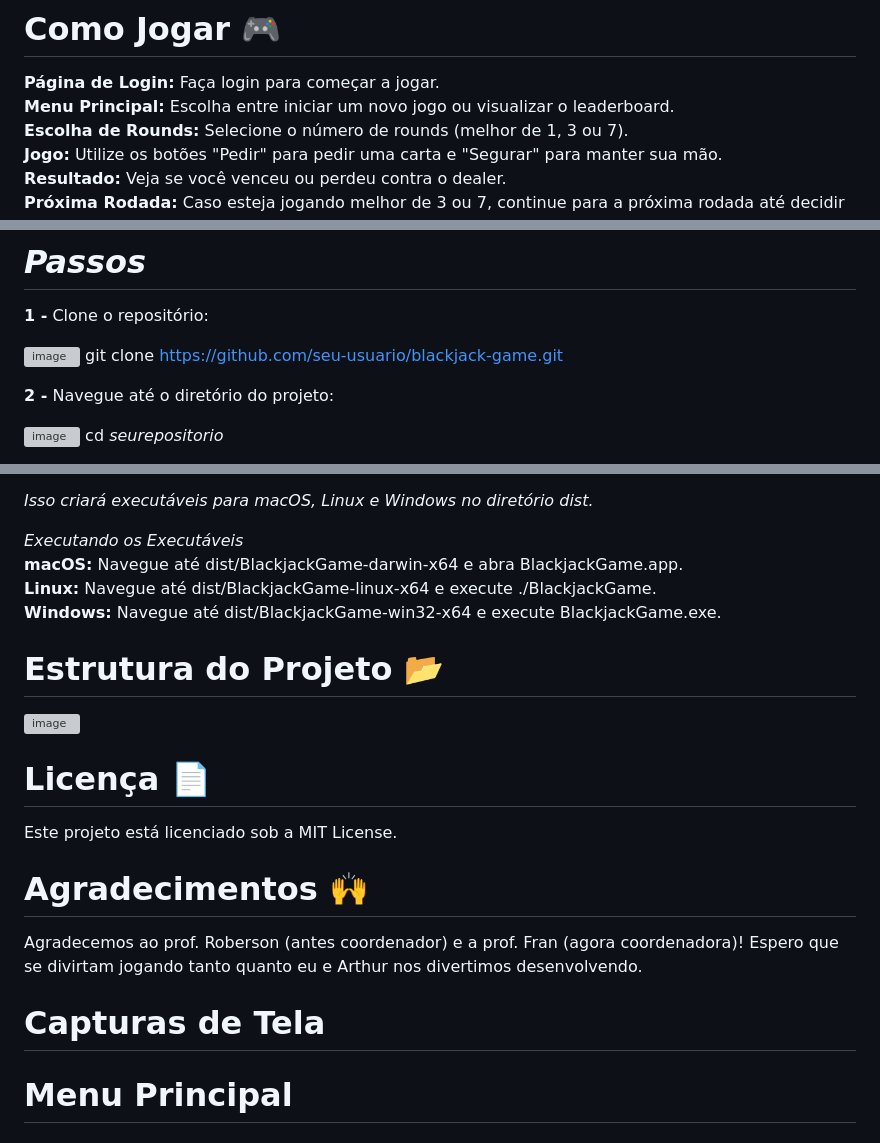
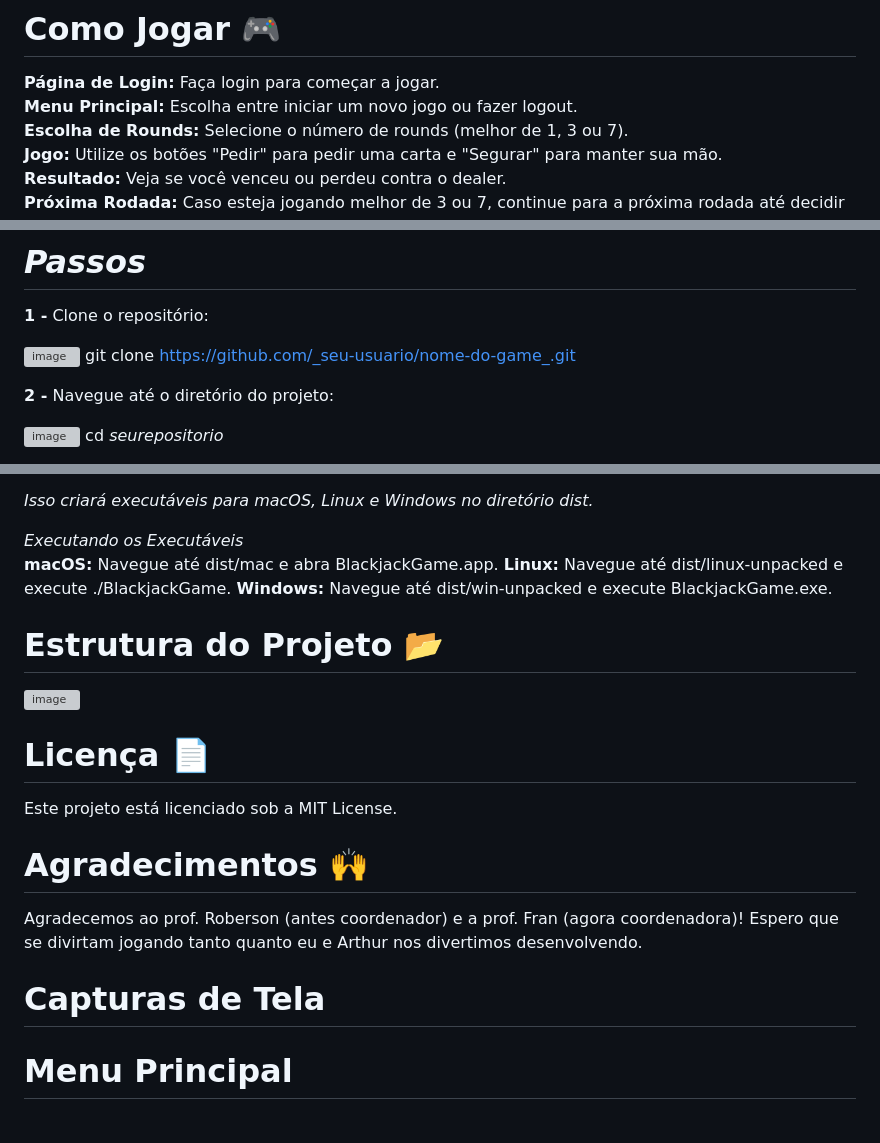
Before and after one commit to brunogkonzen/All-Paradise-In, a Markdown page: README.md, 3 parts joined by grey strips. Rendered like a GitHub page; grey boxes are pictures that could not be loaded.

```diff
--- a/README.md
+++ b/README.md
@@ -19,7 +19,7 @@ _- Electron (para criar aplicativos desktop)_
 
 # Como Jogar 🎮
 **Página de Login:** Faça login para começar a jogar.
-**Menu Principal:** Escolha entre iniciar um novo jogo ou visualizar o leaderboard.
+**Menu Principal:** Escolha entre iniciar um novo jogo ou fazer logout.
 **Escolha de Rounds:** Selecione o número de rounds (melhor de 1, 3 ou 7).
 **Jogo:** Utilize os botões "Pedir" para pedir uma carta e "Segurar" para manter sua mão.
 **Resultado:** Veja se você venceu ou perdeu contra o dealer.
@@ -36,7 +36,7 @@ npm (v6 ou superior)
 **1 -** Clone o repositório:
 
 ![image](https://github.com/brunogkonzen/All-Paradise-In/assets/129460092/9b94d584-528c-4451-ad0e-e40572648331)
-git clone https://github.com/seu-usuario/blackjack-game.git
+git clone https://github.com/_seu-usuario/nome-do-game_.git
 
 
 **2 -** Navegue até o diretório do projeto:
@@ -73,8 +79,8 @@ npm install -g electron-packager
 _Isso criará executáveis para macOS, Linux e Windows no diretório dist._
 
 _Executando os Executáveis_
-**macOS:** Navegue até dist/BlackjackGame-darwin-x64 e abra BlackjackGame.app.
-**Linux:** Navegue até dist/BlackjackGame-linux-x64 e execute ./BlackjackGame.
-**Windows:** Navegue até dist/BlackjackGame-win32-x64 e execute BlackjackGame.exe.
+**macOS:** Navegue até dist/mac e abra BlackjackGame.app.
+**Linux:** Navegue até dist/linux-unpacked e execute ./BlackjackGame.
+**Windows:** Navegue até dist/win-unpacked e execute BlackjackGame.exe.
 
 # Estrutura do Projeto 📂
@@ -88,6 +94,7 @@ Este projeto está licenciado sob a MIT License.
 Agradecemos ao prof. Roberson (antes coordenador) e a prof. Fran (agora coordenadora)! Espero que se divirtam jogando tanto quanto eu e Arthur nos divertimos desenvolvendo.
 
 # Capturas de Tela
+
 # Menu Principal
 
 # Jogo
```
Also changed, not shown: other parts of README.md (+10 -4 lines).
